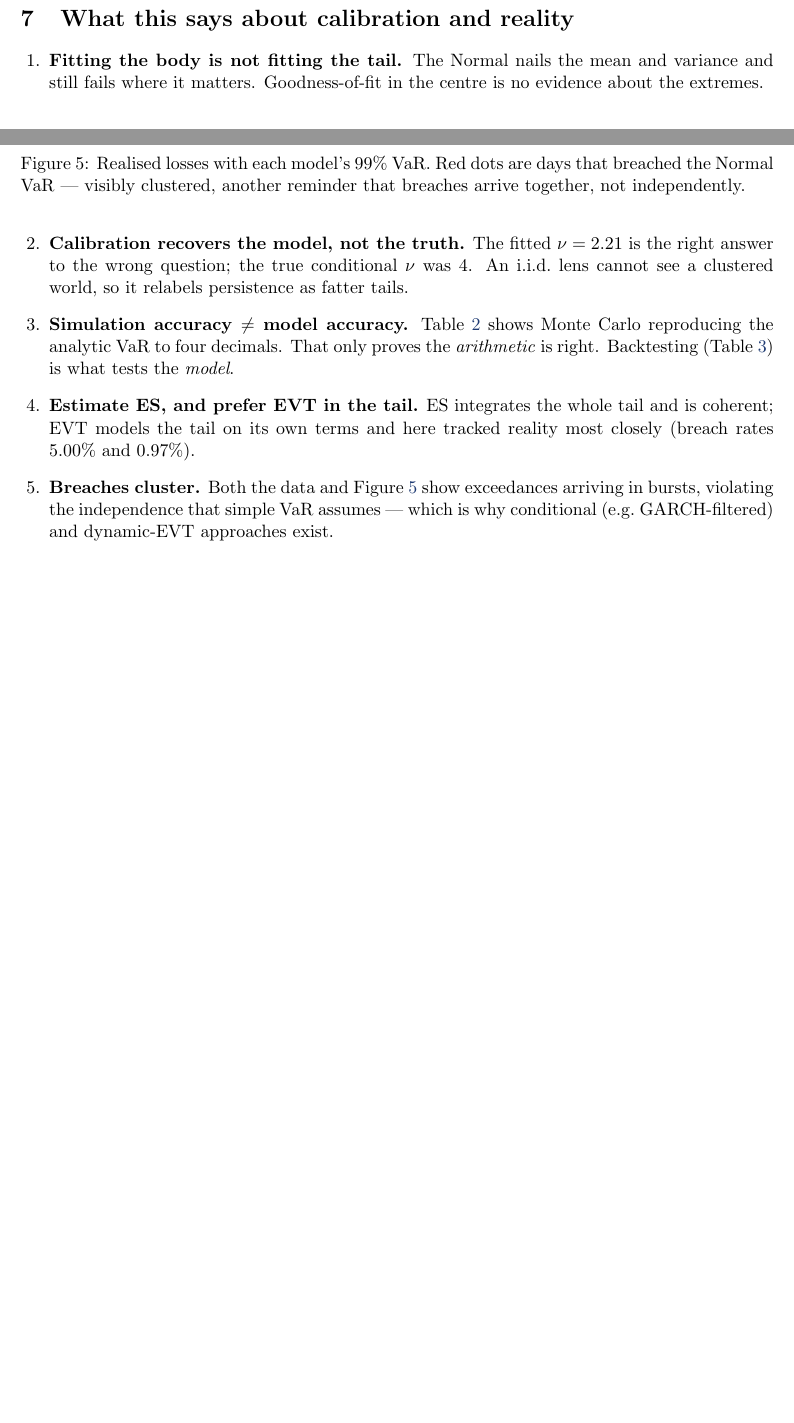
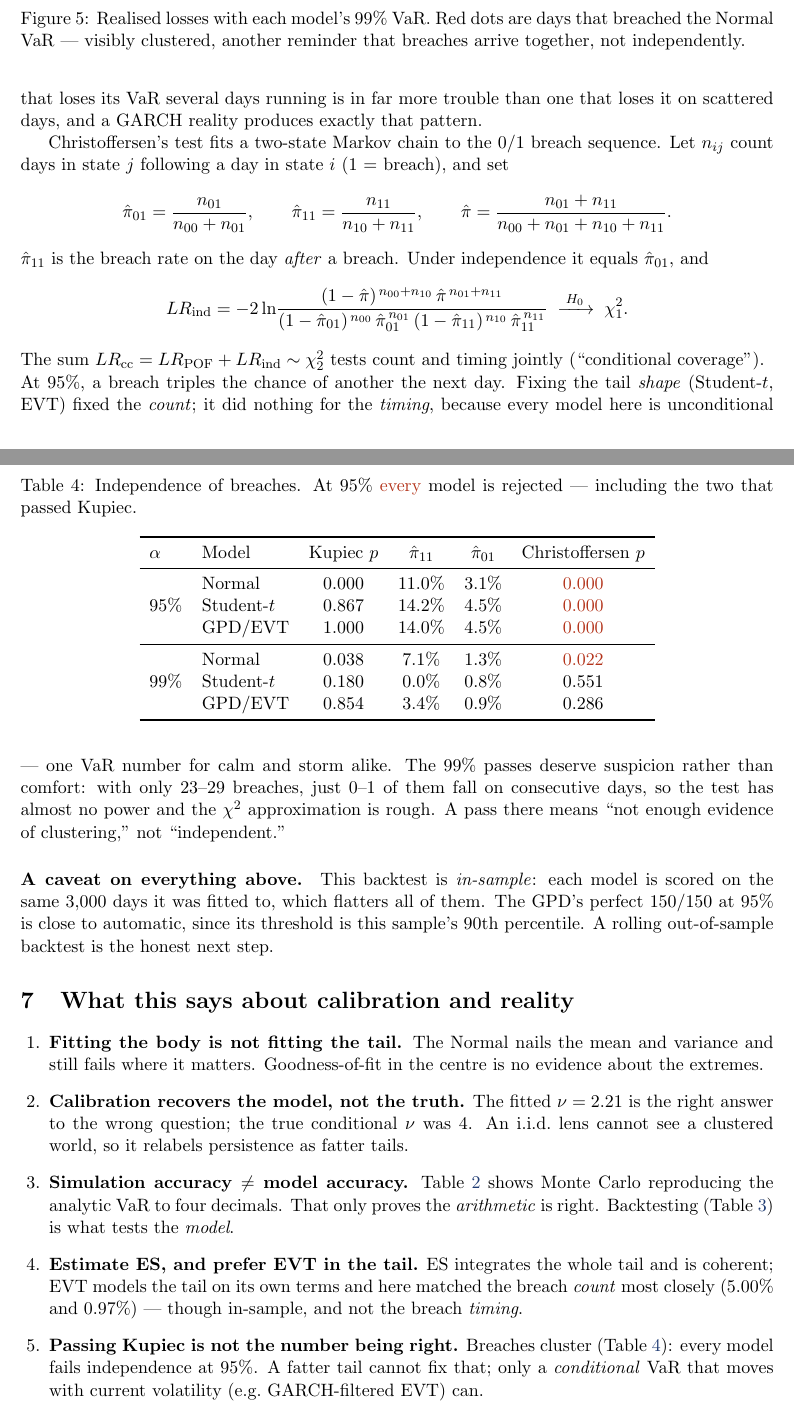
Before and after one commit to vadagaVenkatesh/tail-risk-mc, a LaTeX paper (notes/tail_risk_notes.tex): two parts of pages 5 and 6 of 7 before the commit and two parts of pages 6 and 7 of 8 after it, joined at a grey line, cut so that both start at the same text, the shorter picture padded with empty space. Compiled offline with pdfLaTeX.

Commit message:
docs: add Christoffersen independence section and in-sample caveat to notes

```diff
--- a/notes/tail_risk_notes.tex
+++ b/notes/tail_risk_notes.tex
@@ -315,3 +318,62 @@ through the 99\% lines.
+all 150 fell in three bad months. That matters: a desk that loses its VaR
+several days running is in far more trouble than one that loses it on scattered
+days, and a GARCH reality produces exactly that pattern.
+
+Christoffersen's test fits a two-state Markov chain to the 0/1 breach sequence.
+Let $n_{ij}$ count days in state $j$ following a day in state $i$ (1 = breach),
+and set
+\[
+  \hat\pi_{01}=\frac{n_{01}}{n_{00}+n_{01}},\qquad
+  \hat\pi_{11}=\frac{n_{11}}{n_{10}+n_{11}},\qquad
+  \hat\pi=\frac{n_{01}+n_{11}}{n_{00}+n_{01}+n_{10}+n_{11}}.
+\]
+$\hat\pi_{11}$ is the breach rate on the day \emph{after} a breach. Under
+independence it equals $\hat\pi_{01}$, and
+\[
+  LR_{\text{ind}} = -2\ln\!\frac{(1-\hat\pi)^{\,n_{00}+n_{10}}\,\hat\pi^{\,n_{01}+n_{11}}}
+     {(1-\hat\pi_{01})^{\,n_{00}}\,\hat\pi_{01}^{\,n_{01}}\,
+      (1-\hat\pi_{11})^{\,n_{10}}\,\hat\pi_{11}^{\,n_{11}}}
+  \;\xrightarrow{\;H_0\;}\;\chi^2_1 .
+\]
+The sum $LR_{\text{cc}}=LR_{\text{POF}}+LR_{\text{ind}}\sim\chi^2_2$ tests
+count and timing jointly (``conditional coverage'').
+
+\begin{table}[h]
+  \centering
+  \caption{Independence of breaches. At 95\% \textcolor{brick}{every} model is
+  rejected --- including the two that passed Kupiec.}
+  \label{tab:christoffersen}
+  \begin{tabular}{llcccc}
+    \toprule
+    $\alpha$ & Model & Kupiec $p$ & $\hat\pi_{11}$ & $\hat\pi_{01}$ & Christoffersen $p$\\
+    \midrule
+    \multirow{3}{*}{95\%}
+      & Normal      & 0.000 & 11.0\% & 3.1\% & \textcolor{brick}{0.000}\\
+      & Student-$t$ & 0.867 & 14.2\% & 4.5\% & \textcolor{brick}{0.000}\\
+      & GPD/EVT     & 1.000 & 14.0\% & 4.5\% & \textcolor{brick}{0.000}\\
+    \midrule
+    \multirow{3}{*}{99\%}
+      & Normal      & 0.038 & 7.1\%  & 1.3\% & \textcolor{brick}{0.022}\\
+      & Student-$t$ & 0.180 & 0.0\%  & 0.8\% & 0.551\\
+      & GPD/EVT     & 0.854 & 3.4\%  & 0.9\% & 0.286\\
+    \bottomrule
+  \end{tabular}
+\end{table}
+
+\noindent At 95\%, a breach triples the chance of another the next day. Fixing
+the tail \emph{shape} (Student-$t$, EVT) fixed the \emph{count}; it did nothing
+for the \emph{timing}, because every model here is unconditional --- one VaR
+number for calm and storm alike. The 99\% passes deserve suspicion rather than
+comfort: with only 23--29 breaches, just 0--1 of them fall on consecutive days,
+so the test has almost no power and the $\chi^2$ approximation is rough. A pass
+there means ``not enough evidence of clustering,'' not ``independent.''
+
+\paragraph{A caveat on everything above.} This backtest is \emph{in-sample}:
+each model is scored on the same 3{,}000 days it was fitted to, which flatters
+all of them. The GPD's perfect 150/150 at 95\% is close to automatic, since
+its threshold is this sample's 90th percentile. A rolling out-of-sample backtest
+is the honest next step.
+
 % ===================================================================
 \section{What this says about calibration and reality}
 \begin{enumerate}[leftmargin=1.6em]
@@ -328,11 +390,12 @@ through the 99\% lines.
         (Table~\ref{tab:backtest}) is what tests the \emph{model}.
   \item \textbf{Estimate ES, and prefer EVT in the tail.} ES integrates the
         whole tail and is coherent; EVT models the tail on its own terms and
-        here tracked reality most closely (breach rates 5.00\% and 0.97\%).
-  \item \textbf{Breaches cluster.} Both the data and Figure~\ref{fig:breaches}
-        show exceedances arriving in bursts, violating the independence that
-        simple VaR assumes --- which is why conditional (e.g.\ GARCH-filtered)
-        and dynamic-EVT approaches exist.
+        here matched the breach \emph{count} most closely (5.00\% and 0.97\%) --- though
+        in-sample, and not the breach \emph{timing}.
+  \item \textbf{Passing Kupiec is not the number being right.} Breaches
+        cluster (Table~\ref{tab:christoffersen}): every model fails independence
+        at 95\%. A fatter tail cannot fix that; only a \emph{conditional} VaR
+        that moves with current volatility (e.g.\ GARCH-filtered EVT) can.
 \end{enumerate}
 
 \noindent \emph{The map is not the territory.} A calibrated model is a map
@@ -349,7 +412,7 @@ From \texttt{src/} run, in order:
 python3 generate_data.py   # writes data/returns.csv  (the "reality")
 python3 calibrate.py       # fits Normal / Student-t / GPD -> results.json
 python3 simulate.py        # Monte Carlo VaR & ES
-python3 backtest.py        # Kupiec backtest vs realised losses
+python3 backtest.py        # Kupiec + Christoffersen vs realised losses
 python3 plots.py           # regenerates every figure in this document
 \end{verbatim}
 All randomness is seeded in \texttt{config.py}, so the numbers quoted here
```
Also changed, not shown: notes/tail_risk_notes.pdf, notes/tail_risk_notes.tex (3 more changed lines).
